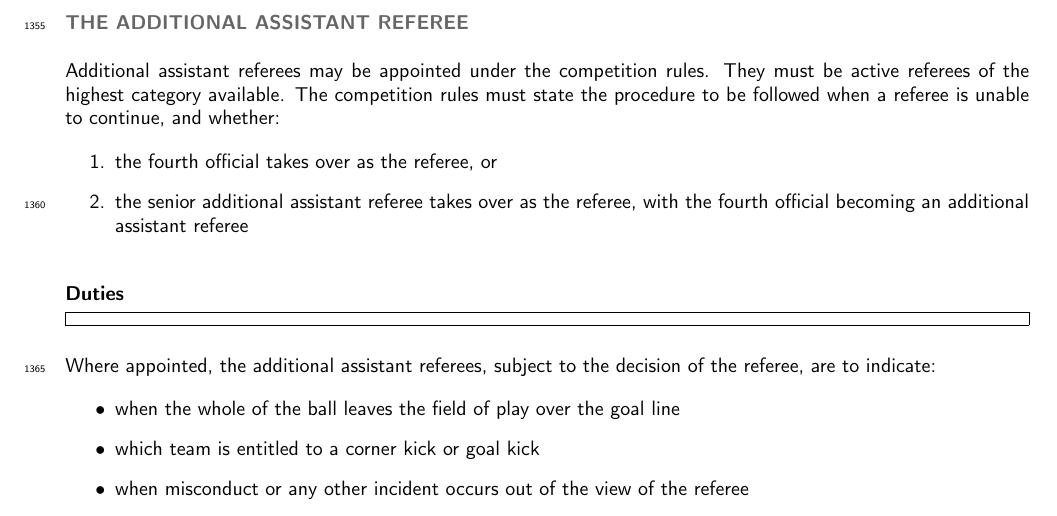
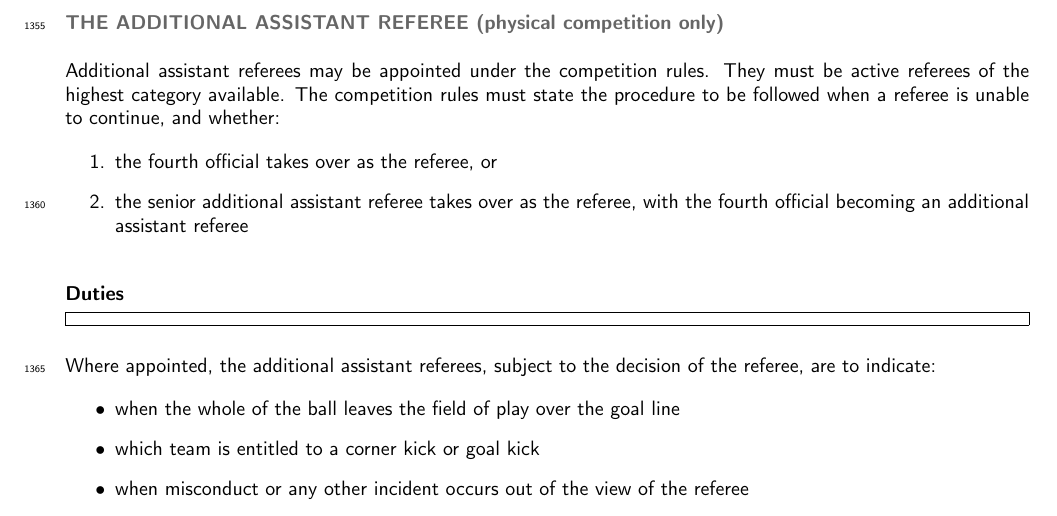
Before and after one commit to RoboCup-Humanoid-TC/Rules, a LaTeX document (RCHL-2020-Rules.tex, which reads Section_I/additional_assistant_referee.tex): part of page 51 of 72, cut so that both start at the same text. Compiled offline with pdfLaTeX.

Commit message:
Additional assistant referee only exists in the physical competition and is marked as such

```diff
--- a/Section_I/additional_assistant_referee.tex
+++ b/Section_I/additional_assistant_referee.tex
@@ -1,7 +2,7 @@
 \clearpage
 \sffamily
 {\bfseries\color[rgb]{0.4,0.4,0.4}
-THE ADDITIONAL ASSISTANT REFEREE}
+THE ADDITIONAL ASSISTANT REFEREE (physical competition only)}
 \phantomsection
 \addcontentsline{toc}{subsection}{The Additional Assistant Referee}
 
```
Also changed, not shown: Section_I/additional_assistant_referee.tex (1 more changed lines).
